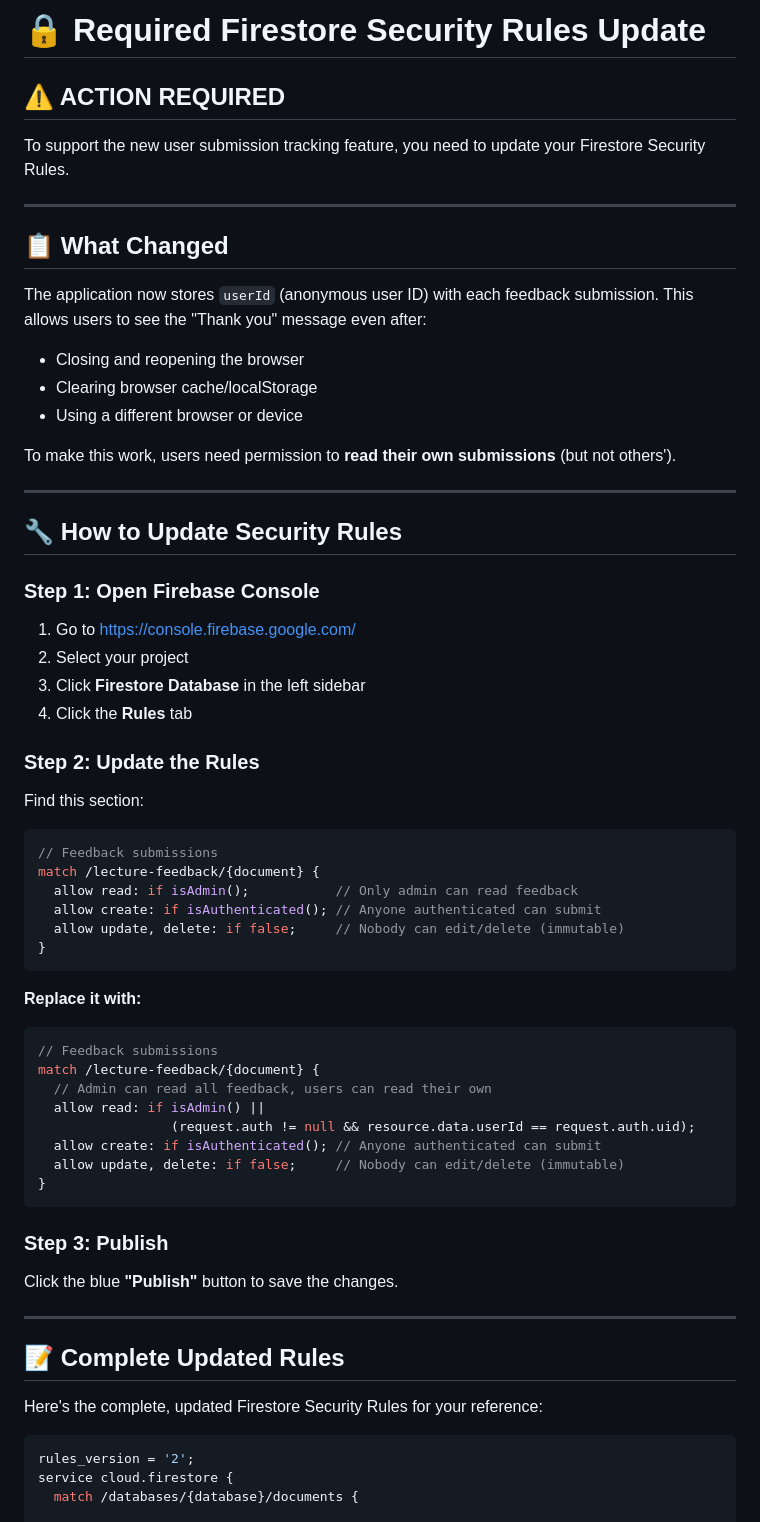
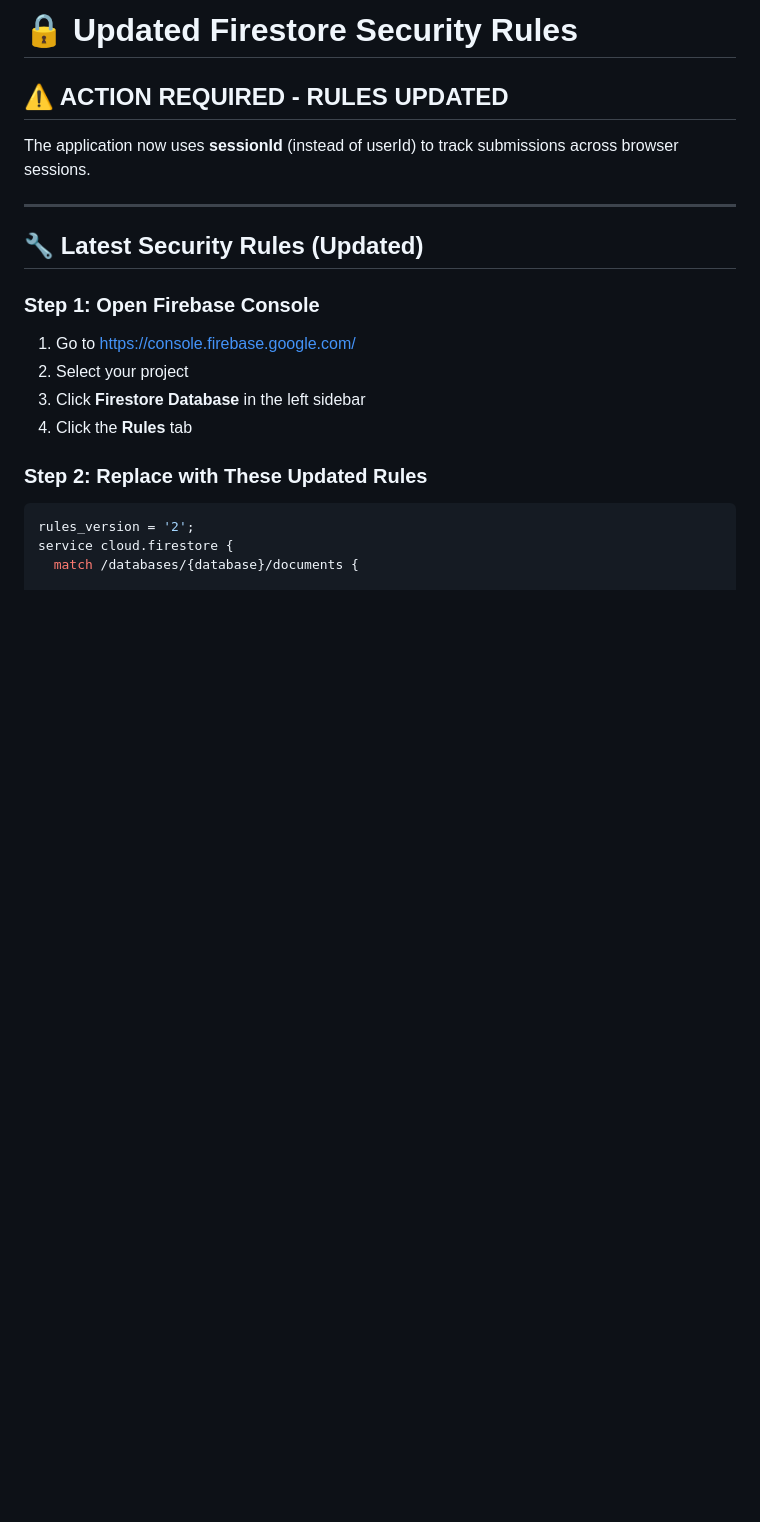
Before and after one commit to swagatk/session_feedback, a Markdown page: FIRESTORE_RULES_UPDATE.md, the part around one of its changes. Rendered like a GitHub page; blank space fills up the shorter version.

````diff
--- a/FIRESTORE_RULES_UPDATE.md
+++ b/FIRESTORE_RULES_UPDATE.md
@@ -1,23 +1,12 @@
-# 🔒 Required Firestore Security Rules Update
+# 🔒 Updated Firestore Security Rules
 
-## ⚠️ ACTION REQUIRED
+## ⚠️ ACTION REQUIRED - RULES UPDATED
 
-To support the new user submission tracking feature, you need to update your Firestore Security Rules.
+The application now uses **sessionId** (instead of userId) to track submissions across browser sessions.
 
 ---
 
-## 📋 What Changed
-
-The application now stores `userId` (anonymous user ID) with each feedback submission. This allows users to see the "Thank you" message even after:
-- Closing and reopening the browser
-- Clearing browser cache/localStorage
-- Using a different browser or device
-
-To make this work, users need permission to **read their own submissions** (but not others').
-
----
-
-## 🔧 How to Update Security Rules
+## 🔧 **Latest Security Rules (Updated)**
 
 ### Step 1: Open Firebase Console
 1. Go to https://console.firebase.google.com/
@@ -25,38 +14,7 @@ To make this work, users need permission to **read their own submissions** (but
 3. Click **Firestore Database** in the left sidebar
 4. Click the **Rules** tab
 
-### Step 2: Update the Rules
-
-Find this section:
-```javascript
-// Feedback submissions
-match /lecture-feedback/{document} {
-  allow read: if isAdmin();           // Only admin can read feedback
-  allow create: if isAuthenticated(); // Anyone authenticated can submit
-  allow update, delete: if false;     // Nobody can edit/delete (immutable)
-}
-```
-
-**Replace it with:**
-```javascript
-// Feedback submissions
-match /lecture-feedback/{document} {
-  // Admin can read all feedback, users can read their own
-  allow read: if isAdmin() ||
-                 (request.auth != null && resource.data.userId == request.auth.uid);
-  allow create: if isAuthenticated(); // Anyone authenticated can submit
-  allow update, delete: if false;     // Nobody can edit/delete (immutable)
-}
-```
-
-### Step 3: Publish
-Click the blue **"Publish"** button to save the changes.
-
----
-
-## 📝 Complete Updated Rules
-
-Here's the complete, updated Firestore Security Rules for your reference:
+### Step 2: Replace with These Updated Rules
 
 ```javascript
 rules_version = '2';
````
Also changed, not shown: other parts of FIRESTORE_RULES_UPDATE.md (+30 -28 lines).
